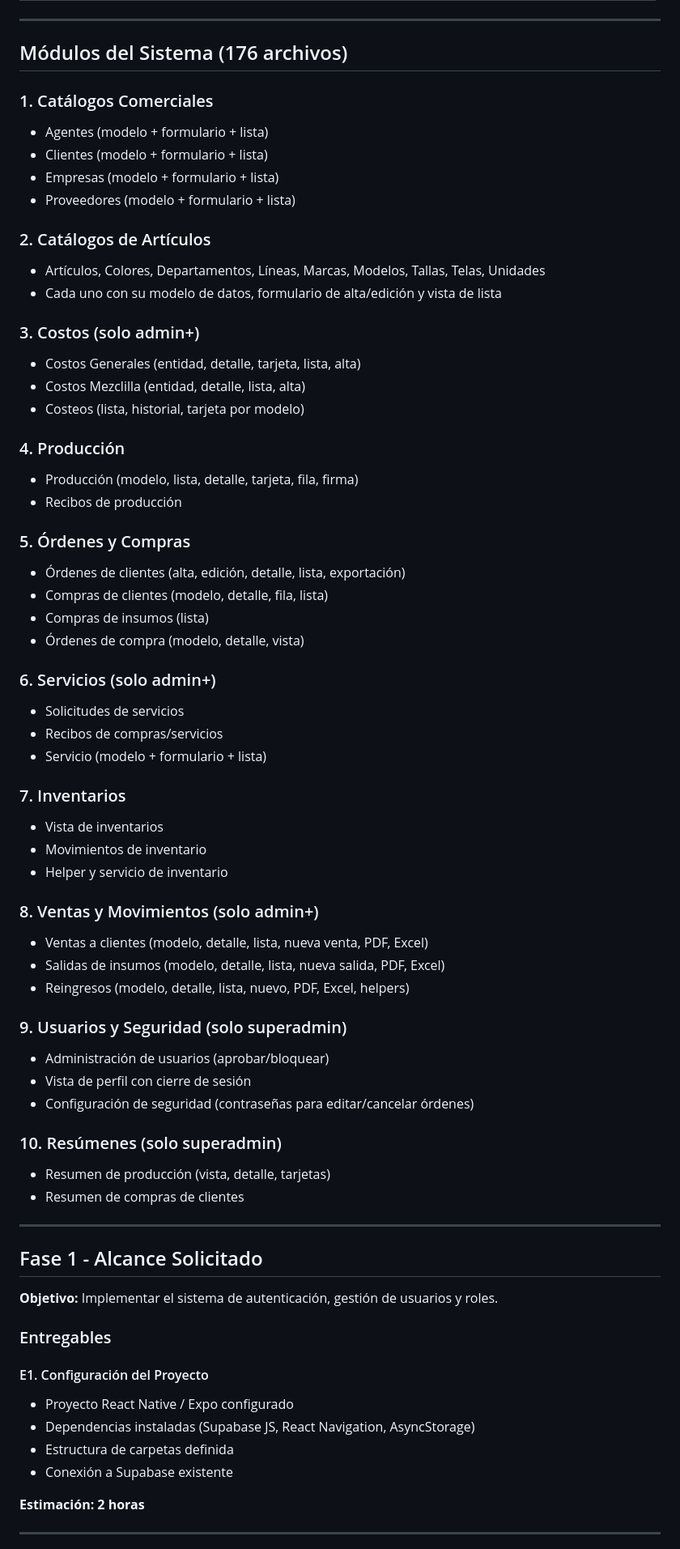
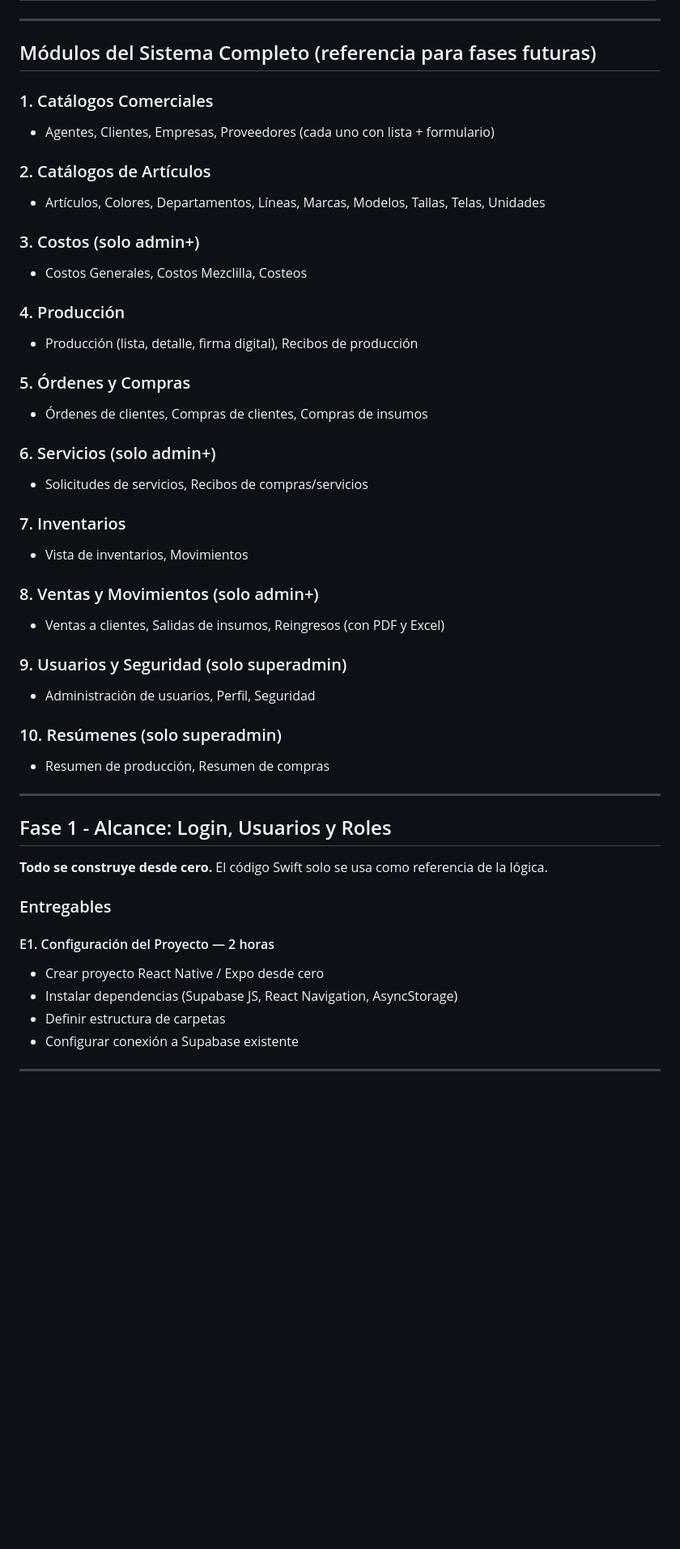
Before and after one commit to salosenado/Textil_Manager, a Markdown page: PLAN_IMPLEMENTACION.md, the part around one of its changes. Shown at 81% size. GitHub-like rendering; blank space fills up the shorter version.

```diff
--- a/PLAN_IMPLEMENTACION.md
+++ b/PLAN_IMPLEMENTACION.md
@@ -48,72 +67,51 @@ El objetivo es migrar la aplicación a **React Native / Expo** para poder ejecut
 
 ---
 
-## Módulos del Sistema (176 archivos)
+## Módulos del Sistema Completo (referencia para fases futuras)
 
 ### 1. Catálogos Comerciales
-- Agentes (modelo + formulario + lista)
-- Clientes (modelo + formulario + lista)
-- Empresas (modelo + formulario + lista)
-- Proveedores (modelo + formulario + lista)
+- Agentes, Clientes, Empresas, Proveedores (cada uno con lista + formulario)
 
 ### 2. Catálogos de Artículos
 - Artículos, Colores, Departamentos, Líneas, Marcas, Modelos, Tallas, Telas, Unidades
-- Cada uno con su modelo de datos, formulario de alta/edición y vista de lista
 
 ### 3. Costos (solo admin+)
-- Costos Generales (entidad, detalle, tarjeta, lista, alta)
-- Costos Mezclilla (entidad, detalle, lista, alta)
-- Costeos (lista, historial, tarjeta por modelo)
+- Costos Generales, Costos Mezclilla, Costeos
 
 ### 4. Producción
-- Producción (modelo, lista, detalle, tarjeta, fila, firma)
-- Recibos de producción
+- Producción (lista, detalle, firma digital), Recibos de producción
 
 ### 5. Órdenes y Compras
-- Órdenes de clientes (alta, edición, detalle, lista, exportación)
-- Compras de clientes (modelo, detalle, fila, lista)
-- Compras de insumos (lista)
-- Órdenes de compra (modelo, detalle, vista)
+- Órdenes de clientes, Compras de clientes, Compras de insumos
 
 ### 6. Servicios (solo admin+)
-- Solicitudes de servicios
-- Recibos de compras/servicios
-- Servicio (modelo + formulario + lista)
+- Solicitudes de servicios, Recibos de compras/servicios
 
 ### 7. Inventarios
-- Vista de inventarios
-- Movimientos de inventario
-- Helper y servicio de inventario
+- Vista de inventarios, Movimientos
 
 ### 8. Ventas y Movimientos (solo admin+)
-- Ventas a clientes (modelo, detalle, lista, nueva venta, PDF, Excel)
-- Salidas de insumos (modelo, detalle, lista, nueva salida, PDF, Excel)
-- Reingresos (modelo, detalle, lista, nuevo, PDF, Excel, helpers)
+- Ventas a clientes, Salidas de insumos, Reingresos (con PDF y Excel)
 
 ### 9. Usuarios y Seguridad (solo superadmin)
-- Administración de usuarios (aprobar/bloquear)
-- Vista de perfil con cierre de sesión
-- Configuración de seguridad (contraseñas para editar/cancelar órdenes)
+- Administración de usuarios, Perfil, Seguridad
 
 ### 10. Resúmenes (solo superadmin)
-- Resumen de producción (vista, detalle, tarjetas)
-- Resumen de compras de clientes
+- Resumen de producción, Resumen de compras
 
 ---
 
-## Fase 1 - Alcance Solicitado
+## Fase 1 - Alcance: Login, Usuarios y Roles
 
-**Objetivo:** Implementar el sistema de autenticación, gestión de usuarios y roles.
+**Todo se construye desde cero.** El código Swift solo se usa como referencia de la lógica.
 
 ### Entregables
 
-#### E1. Configuración del Proyecto
-- Proyecto React Native / Expo configurado
-- Dependencias instaladas (Supabase JS, React Navigation, AsyncStorage)
-- Estructura de carpetas definida
-- Conexión a Supabase existente
-
-**Estimación: 2 horas**
+#### E1. Configuración del Proyecto — 2 horas
+- Crear proyecto React Native / Expo desde cero
+- Instalar dependencias (Supabase JS, React Navigation, AsyncStorage)
+- Definir estructura de carpetas
+- Configurar conexión a Supabase existente
 
 ---
 
```
Also changed, not shown: other parts of PLAN_IMPLEMENTACION.md (+95 -94 lines).
